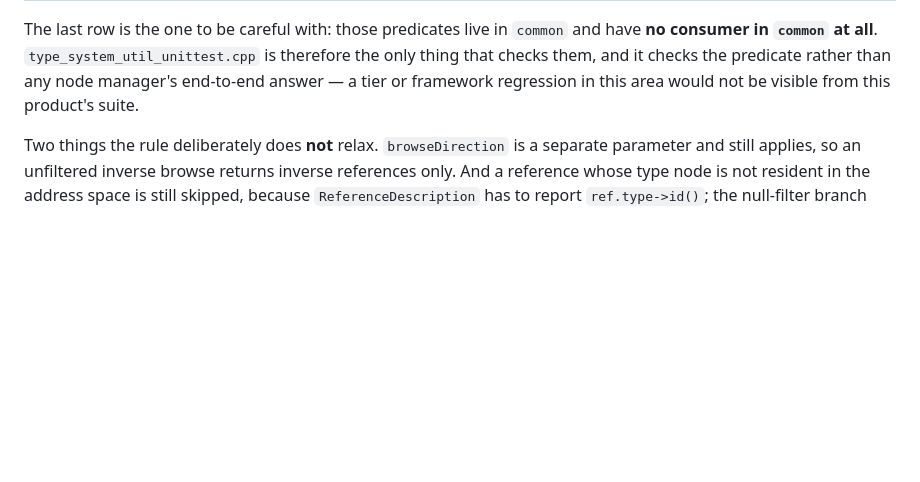
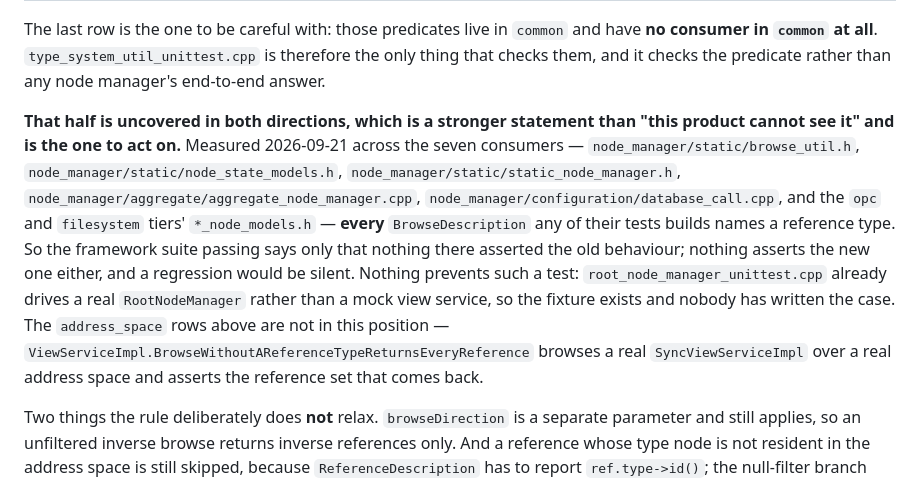
Before and after one commit to alexsmn/scada-common, a Markdown page: docs/overview.md, the part around the change. Drawn GitHub-style; blank space fills up the shorter version.

Commit message:
docs(common): the TypeSystem half of the browse rule is uncovered both ways (675)
The caveat said a regression there "would not be visible from this product's
suite", which is true and too weak: measured across all seven consumers in the
framework and the opc/filesystem tiers, every BrowseDescription their tests
build names a reference type. So nothing asserts the new behaviour either, and
a regression is silent rather than merely invisible from here. That is a gap
somebody should close, not a property of where the tests live.

Also records that nothing blocks closing it -- root_node_manager_unittest.cpp
drives a real RootNodeManager, so the fixture exists and the case was simply
never written -- and that the address_space rows are NOT in this position,
since BrowseWithoutAReferenceTypeReturnsEveryReference drives real services
over a real address space.

Measured rather than inferred, and after a first version of the claim did not
survive checking: the generalisation it came from was EventModuleTest's
StrictMock<MockViewService>, which is real but says nothing about the other
fixtures. Prose only.

Co-Authored-By: Claude Opus 5 <noreply@anthropic.com>

```diff
--- a/docs/overview.md
+++ b/docs/overview.md
@@ -72,8 +72,25 @@ Five predicates decide it, and each carries the branch and the citation:
 The last row is the one to be careful with: those predicates live in `common`
 and have **no consumer in `common` at all**. `type_system_util_unittest.cpp`
 is therefore the only thing that checks them, and it checks the predicate
-rather than any node manager's end-to-end answer — a tier or framework
-regression in this area would not be visible from this product's suite.
+rather than any node manager's end-to-end answer.
+
+**That half is uncovered in both directions, which is a stronger statement
+than "this product cannot see it" and is the one to act on.** Measured
+2026-09-21 across the seven consumers — `node_manager/static/browse_util.h`,
+`node_manager/static/node_state_models.h`,
+`node_manager/static/static_node_manager.h`,
+`node_manager/aggregate/aggregate_node_manager.cpp`,
+`node_manager/configuration/database_call.cpp`, and the `opc` and
+`filesystem` tiers' `*_node_models.h` — **every** `BrowseDescription` any of
+their tests builds names a reference type. So the framework suite passing
+says only that nothing there asserted the old behaviour; nothing asserts the
+new one either, and a regression would be silent. Nothing prevents such a
+test: `root_node_manager_unittest.cpp` already drives a real `RootNodeManager`
+rather than a mock view service, so the fixture exists and nobody has written
+the case. The `address_space` rows above are not in this position —
+`ViewServiceImpl.BrowseWithoutAReferenceTypeReturnsEveryReference` browses a
+real `SyncViewServiceImpl` over a real address space and asserts the reference
+set that comes back.
 
 Two things the rule deliberately does **not** relax. `browseDirection` is a
 separate parameter and still applies, so an unfiltered inverse browse returns
```
